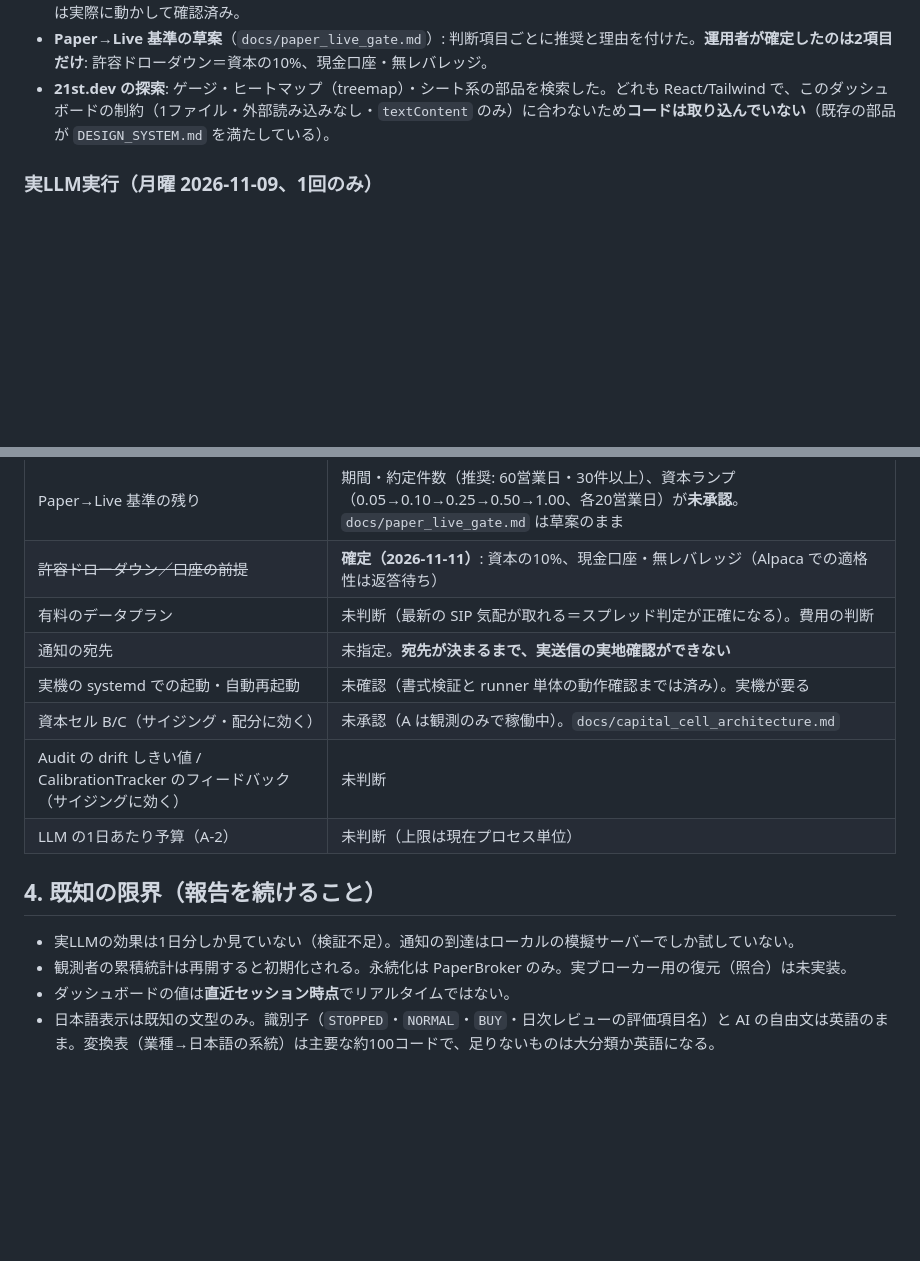
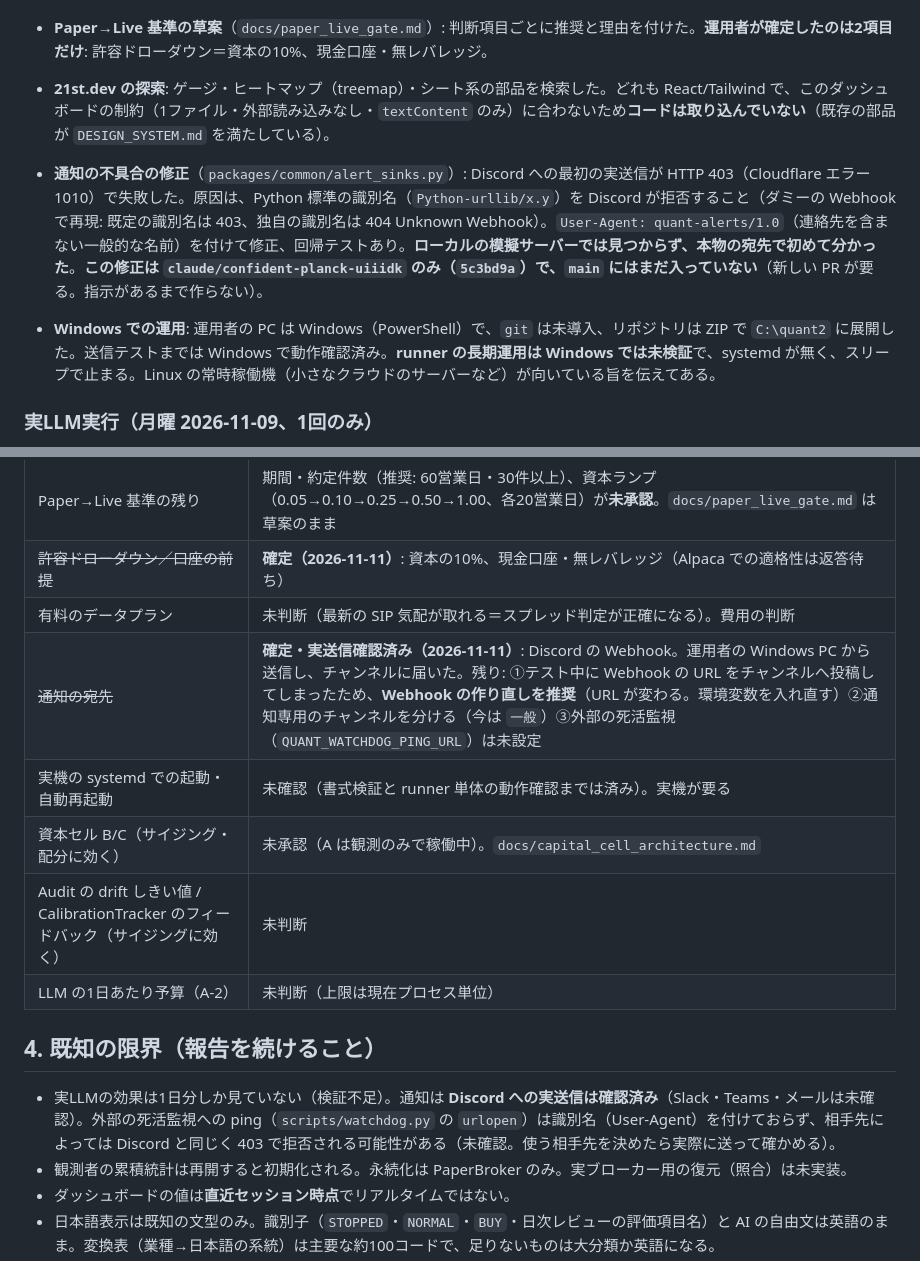
Before and after one commit to AIvibe-bldr/100-Autonomous-Quant-Trading-System-MASTER-SPEC-v2.0, a Markdown page: docs/HANDOFF_next_session.md, 2 parts joined by grey strips. GitHub-like rendering; blank space fills up the shorter version.

Commit message:
Docs: Discord delivery confirmed; record the webhook fix, the Windows setup and what is still unverified
Co-Authored-By: Claude Sonnet 5.5 <noreply@anthropic.com>
Claude-Session: https://claude.ai/code/session_01ExE5XJHdBdazA14M5cJwAx

```diff
--- a/docs/HANDOFF_next_session.md
+++ b/docs/HANDOFF_next_session.md
@@ -38,6 +38,9 @@
 - **Paper→Live 基準の草案**（`docs/paper_live_gate.md`）: 判断項目ごとに推奨と理由を付けた。**運用者が確定したのは2項目だけ**: 許容ドローダウン＝資本の10%、現金口座・無レバレッジ。
 - **21st.dev の探索**: ゲージ・ヒートマップ（treemap）・シート系の部品を検索した。どれも React/Tailwind で、このダッシュボードの制約（1ファイル・外部読み込みなし・`textContent` のみ）に合わないため**コードは取り込んでいない**（既存の部品が `DESIGN_SYSTEM.md` を満たしている）。
 
+- **通知の不具合の修正**（`packages/common/alert_sinks.py`）: Discord への最初の実送信が HTTP 403（Cloudflare エラー 1010）で失敗した。原因は、Python 標準の識別名（`Python-urllib/x.y`）を Discord が拒否すること（ダミーの Webhook で再現: 既定の識別名は 403、独自の識別名は 404 Unknown Webhook）。`User-Agent: quant-alerts/1.0`（連絡先を含まない一般的な名前）を付けて修正、回帰テストあり。**ローカルの模擬サーバーでは見つからず、本物の宛先で初めて分かった**。**この修正は `claude/confident-planck-uiiidk` のみ（`5c3bd9a`）で、`main` にはまだ入っていない**（新しい PR が要る。指示があるまで作らない）。
+- **Windows での運用**: 運用者の PC は Windows（PowerShell）で、`git` は未導入、リポジトリは ZIP で `C:\quant2` に展開した。送信テストまでは Windows で動作確認済み。**runner の長期運用は Windows では未検証**で、systemd が無く、スリープで止まる。Linux の常時稼働機（小さなクラウドのサーバーなど）が向いている旨を伝えてある。
+
 ### 実LLM実行（月曜 2026-11-09、1回のみ）
 - スキャン20 → 候補4 → Decision 1（PFE を BUY）→ Skeptic が拒否 → **発注なし**。費用 $0.133（上限 $1.00）。
 - スプレッド除外: AAPL 1.15% / CVX 1.04% / JPM 6.73%（IEX 気配の見かけの広がりの可能性）。決算日の扱いは課題として残る。1日分では優劣・利益の根拠にならない。残っている予約はない。
@@ -50,14 +53,14 @@
 | Paper→Live 基準の残り | 期間・約定件数（推奨: 60営業日・30件以上）、資本ランプ（0.05→0.10→0.25→0.50→1.00、各20営業日）が**未承認**。`docs/paper_live_gate.md` は草案のまま |
 | ~~許容ドローダウン／口座の前提~~ | **確定（2026-11-11）**: 資本の10%、現金口座・無レバレッジ（Alpaca での適格性は返答待ち） |
 | 有料のデータプラン | 未判断（最新の SIP 気配が取れる＝スプレッド判定が正確になる）。費用の判断 |
-| 通知の宛先 | 未指定。**宛先が決まるまで、実送信の実地確認ができない** |
+| ~~通知の宛先~~ | **確定・実送信確認済み（2026-11-11）**: Discord の Webhook。運用者の Windows PC から送信し、チャンネルに届いた。残り: ①テスト中に Webhook の URL をチャンネルへ投稿してしまったため、**Webhook の作り直しを推奨**（URL が変わる。環境変数を入れ直す）②通知専用のチャンネルを分ける（今は `一般`）③外部の死活監視（`QUANT_WATCHDOG_PING_URL`）は未設定 |
 | 実機の systemd での起動・自動再起動 | 未確認（書式検証と runner 単体の動作確認までは済み）。実機が要る |
 | 資本セル B/C（サイジング・配分に効く） | 未承認（A は観測のみで稼働中）。`docs/capital_cell_architecture.md` |
 | Audit の drift しきい値 / CalibrationTracker のフィードバック（サイジングに効く） | 未判断 |
 | LLM の1日あたり予算（A-2） | 未判断（上限は現在プロセス単位） |
 
 ## 4. 既知の限界（報告を続けること）
-- 実LLMの効果は1日分しか見ていない（検証不足）。通知の到達はローカルの模擬サーバーでしか試していない。
+- 実LLMの効果は1日分しか見ていない（検証不足）。通知は **Discord への実送信は確認済み**（Slack・Teams・メールは未確認）。外部の死活監視への ping（`scripts/watchdog.py` の `urlopen`）は識別名（User-Agent）を付けておらず、相手先によっては Discord と同じく 403 で拒否される可能性がある（未確認。使う相手先を決めたら実際に送って確かめる）。
 - 観測者の累積統計は再開すると初期化される。永続化は PaperBroker のみ。実ブローカー用の復元（照合）は未実装。
 - ダッシュボードの値は**直近セッション時点**でリアルタイムではない。
 - 日本語表示は既知の文型のみ。識別子（`STOPPED`・`NORMAL`・`BUY`・日次レビューの評価項目名）と AI の自由文は英語のまま。変換表（業種→日本語の系統）は主要な約100コードで、足りないものは大分類か英語になる。
```
Also changed, not shown: docs/paper_live_gate.md (+1 -1 lines).
